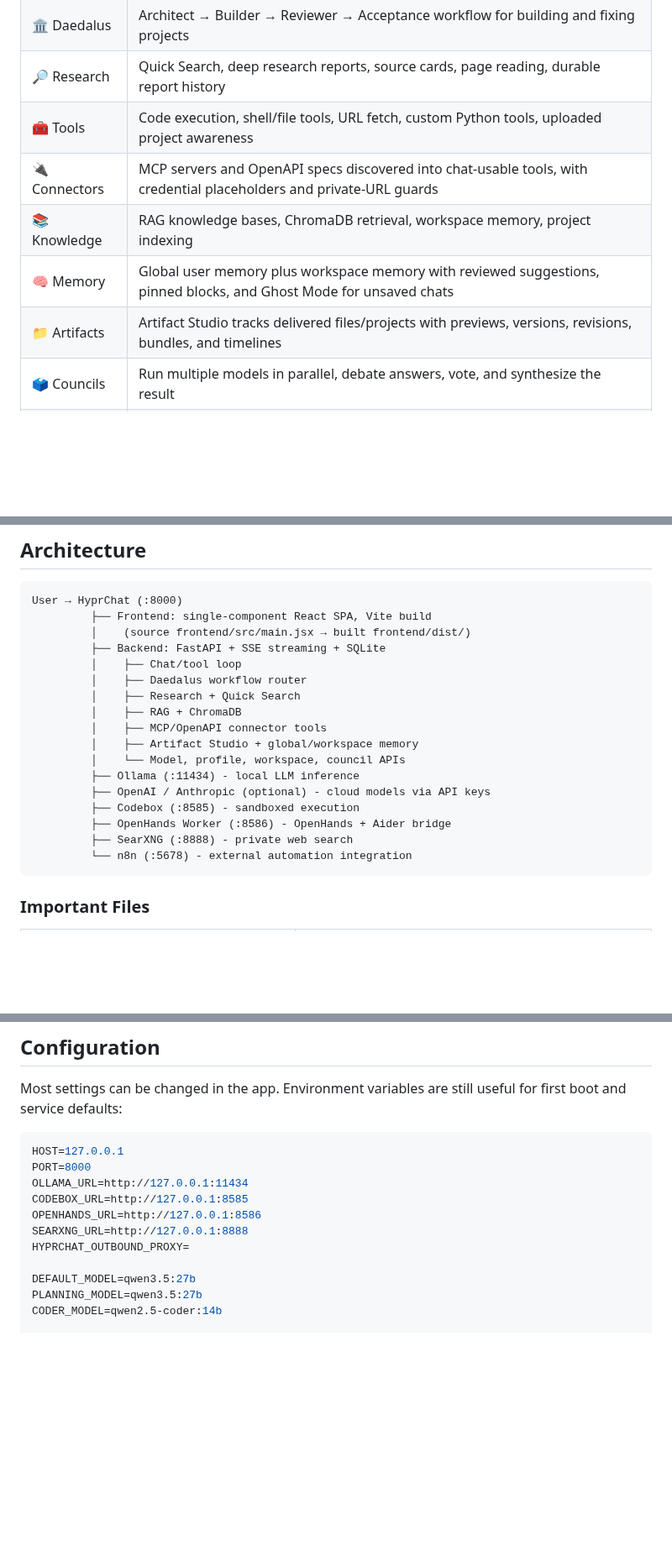
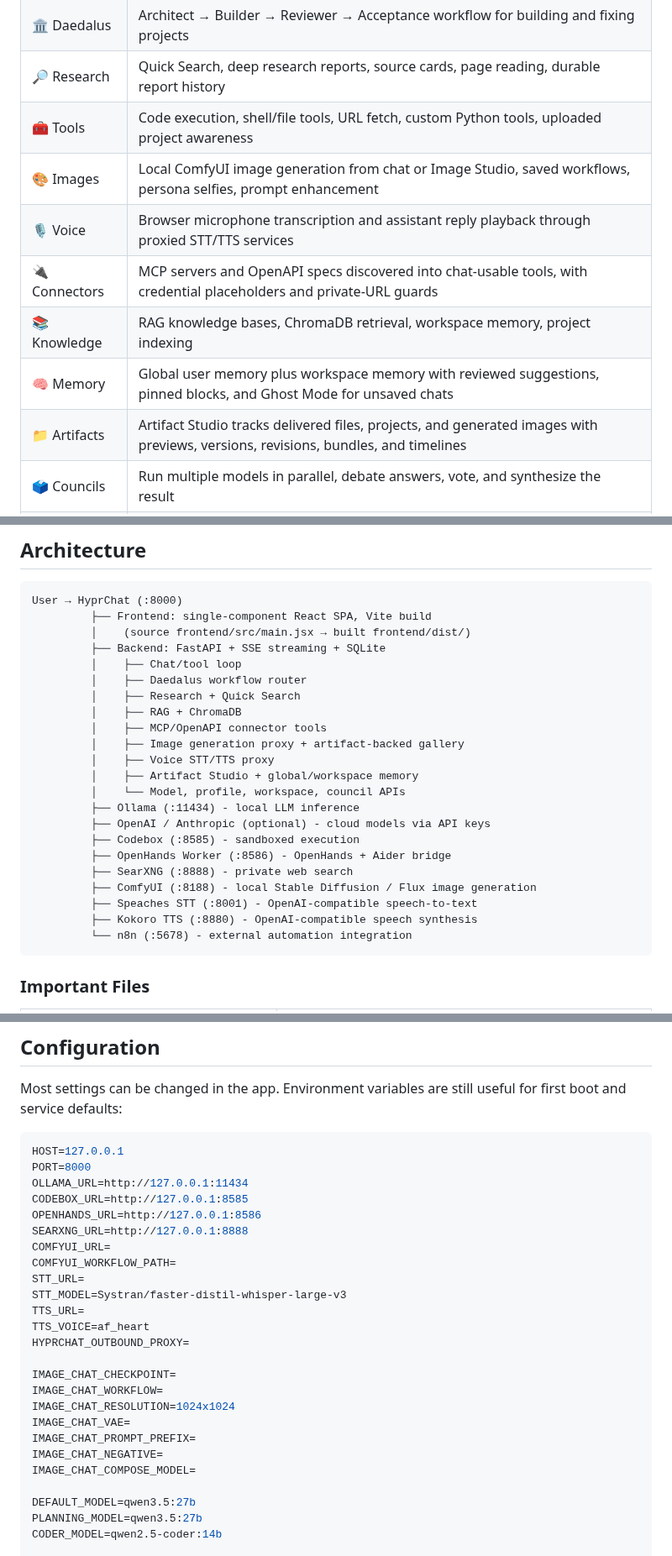
Before and after one commit to eefernet/hyprchat, a Markdown page: README.md, 3 parts joined by grey strips. Shown at 84% size. Rendered like a GitHub page; blank space fills up the shorter version.

````diff
--- a/README.md
+++ b/README.md
@@ -42,10 +42,12 @@ HyprChat is a local-first replacement for hosted AI chat apps and OpenWebUI-styl
 | 🏛️ Daedalus | Architect → Builder → Reviewer → Acceptance workflow for building and fixing projects |
 | 🔎 Research | Quick Search, deep research reports, source cards, page reading, durable report history |
 | 🧰 Tools | Code execution, shell/file tools, URL fetch, custom Python tools, uploaded project awareness |
+| 🎨 Images | Local ComfyUI image generation from chat or Image Studio, saved workflows, persona selfies, prompt enhancement |
+| 🎙️ Voice | Browser microphone transcription and assistant reply playback through proxied STT/TTS services |
 | 🔌 Connectors | MCP servers and OpenAPI specs discovered into chat-usable tools, with credential placeholders and private-URL guards |
 | 📚 Knowledge | RAG knowledge bases, ChromaDB retrieval, workspace memory, project indexing |
 | 🧠 Memory | Global user memory plus workspace memory with reviewed suggestions, pinned blocks, and Ghost Mode for unsaved chats |
-| 📁 Artifacts | Artifact Studio tracks delivered files/projects with previews, versions, revisions, bundles, and timelines |
+| 📁 Artifacts | Artifact Studio tracks delivered files, projects, and generated images with previews, versions, revisions, bundles, and timelines |
 | 🗳️ Councils | Run multiple models in parallel, debate answers, vote, and synthesize the result |
 | 📦 Models | Ollama model browser, HuggingFace GGUF search/downloads, capability badges, optional OpenAI/Anthropic cloud models |
 | 🧩 Profiles | Agents for tasks, Personas for style/roleplay, per-profile tools and knowledge bases |
@@ -151,6 +178,8 @@ User → HyprChat (:8000)
          │    ├── Research + Quick Search
          │    ├── RAG + ChromaDB
          │    ├── MCP/OpenAPI connector tools
+         │    ├── Image generation proxy + artifact-backed gallery
+         │    ├── Voice STT/TTS proxy
          │    ├── Artifact Studio + global/workspace memory
          │    └── Model, profile, workspace, council APIs
          ├── Ollama (:11434) - local LLM inference
@@ -158,6 +187,9 @@ User → HyprChat (:8000)
          ├── Codebox (:8585) - sandboxed execution
          ├── OpenHands Worker (:8586) - OpenHands + Aider bridge
          ├── SearXNG (:8888) - private web search
+         ├── ComfyUI (:8188) - local Stable Diffusion / Flux image generation
+         ├── Speaches STT (:8001) - OpenAI-compatible speech-to-text
+         ├── Kokoro TTS (:8880) - OpenAI-compatible speech synthesis
          └── n8n (:5678) - external automation integration
 ```
 
@@ -219,7 +253,21 @@ OLLAMA_URL=http://127.0.0.1:11434
 CODEBOX_URL=http://127.0.0.1:8585
 OPENHANDS_URL=http://127.0.0.1:8586
 SEARXNG_URL=http://127.0.0.1:8888
+COMFYUI_URL=
+COMFYUI_WORKFLOW_PATH=
+STT_URL=
+STT_MODEL=Systran/faster-distil-whisper-large-v3
+TTS_URL=
+TTS_VOICE=af_heart
 HYPRCHAT_OUTBOUND_PROXY=
+
+IMAGE_CHAT_CHECKPOINT=
+IMAGE_CHAT_WORKFLOW=
+IMAGE_CHAT_RESOLUTION=1024x1024
+IMAGE_CHAT_VAE=
+IMAGE_CHAT_PROMPT_PREFIX=
+IMAGE_CHAT_NEGATIVE=
+IMAGE_CHAT_COMPOSE_MODEL=
 
 DEFAULT_MODEL=qwen3.5:27b
 PLANNING_MODEL=qwen3.5:27b
````
Also changed, not shown: other parts of README.md (+35 -6 lines), docs/images/globalcomfyUIDefaultsforchat.png (added), 7 other files.
